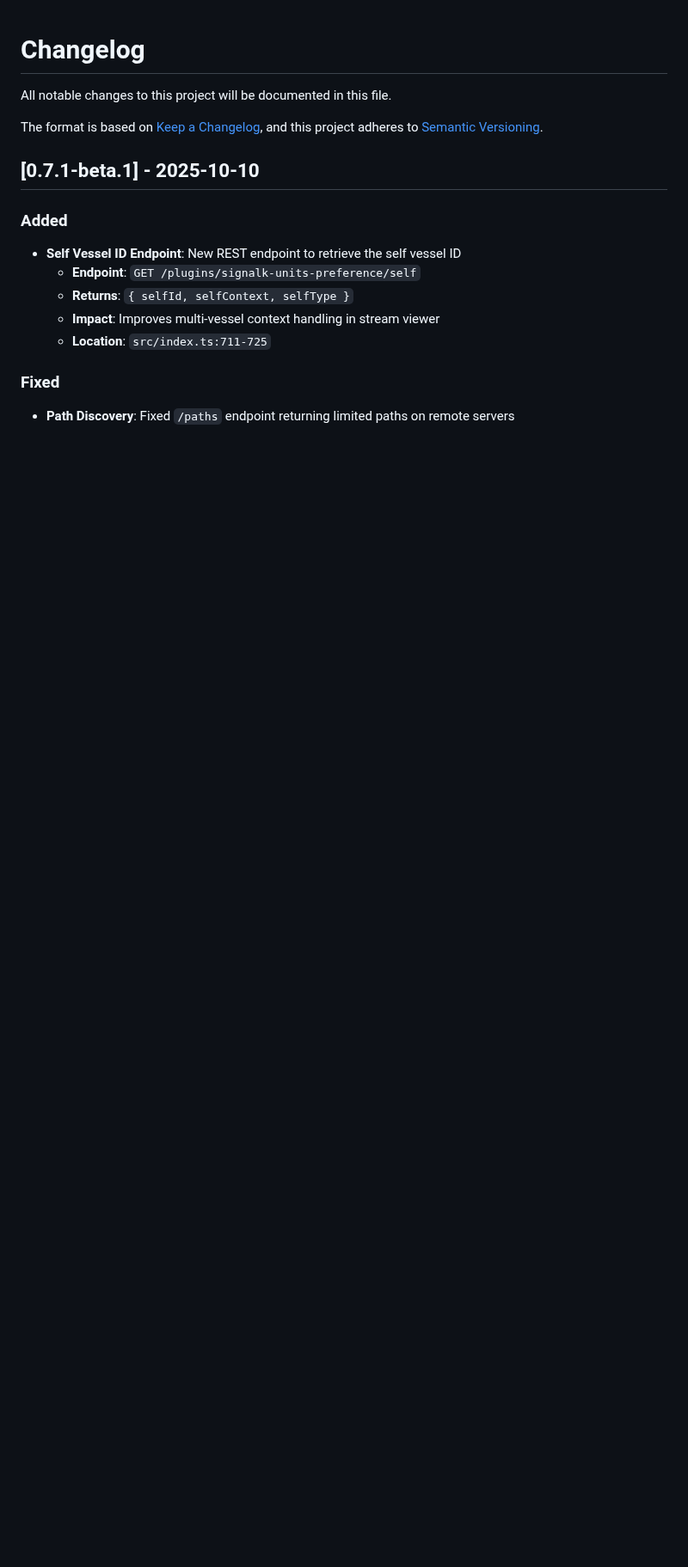
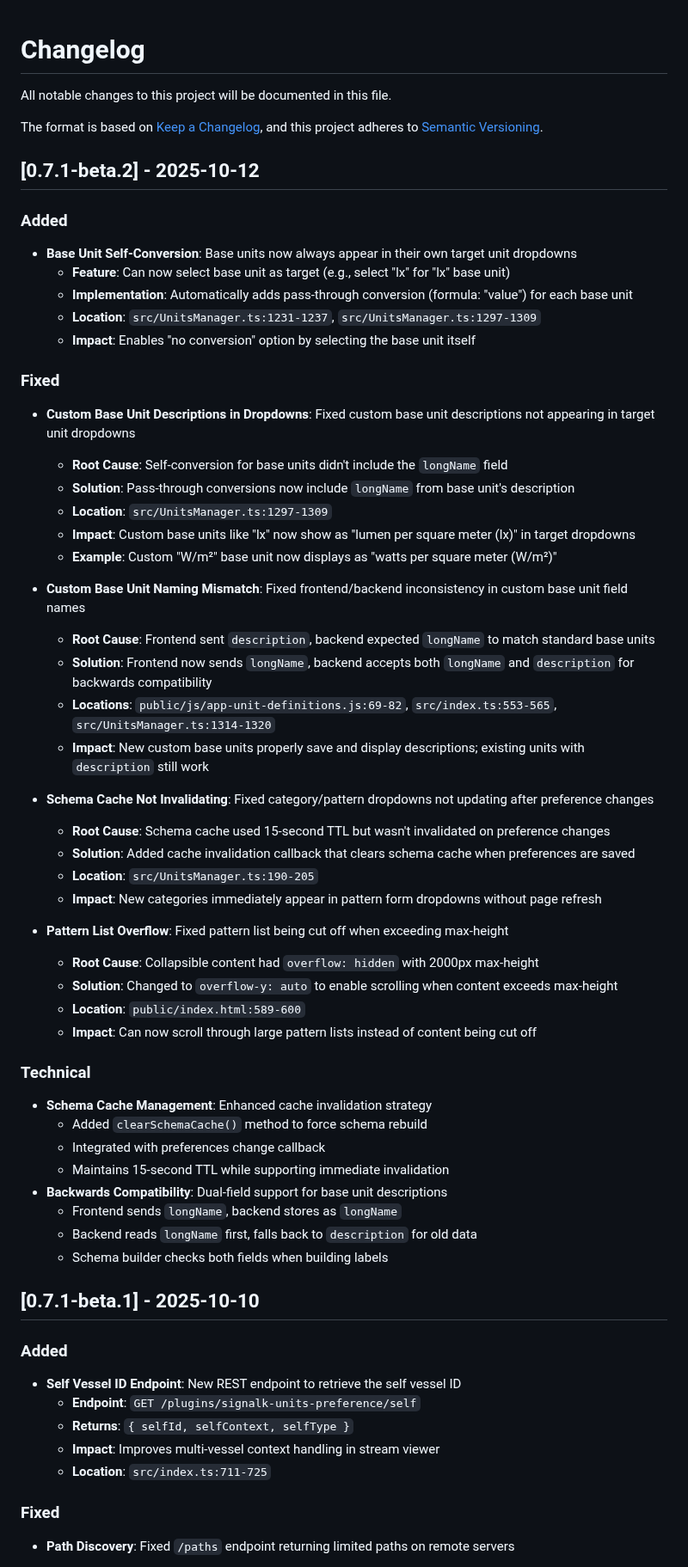
Before and after one commit to motamman/signalk-units-preference, a Markdown page: CHANGELOG.md, the part around the change. Shown at 86% size. Drawn GitHub-style; blank space fills up the shorter version.

Commit message:
chore: update CHANGELOG.md for version 0.7.1-beta.2 with new features, fixes, and technical enhancements

```diff
--- a/CHANGELOG.md
+++ b/CHANGELOG.md
@@ -4,6 +4,51 @@ All notable changes to this project will be documented in this file.
 
 The format is based on [Keep a Changelog](https://keepachangelog.com/en/1.0.0/),
 and this project adheres to [Semantic Versioning](https://semver.org/spec/v2.0.0.html).
+
+## [0.7.1-beta.2] - 2025-10-12
+
+### Added
+- **Base Unit Self-Conversion**: Base units now always appear in their own target unit dropdowns
+  - **Feature**: Can now select base unit as target (e.g., select "lx" for "lx" base unit)
+  - **Implementation**: Automatically adds pass-through conversion (formula: "value") for each base unit
+  - **Location**: `src/UnitsManager.ts:1231-1237`, `src/UnitsManager.ts:1297-1309`
+  - **Impact**: Enables "no conversion" option by selecting the base unit itself
+
+### Fixed
+- **Custom Base Unit Descriptions in Dropdowns**: Fixed custom base unit descriptions not appearing in target unit dropdowns
+  - **Root Cause**: Self-conversion for base units didn't include the `longName` field
+  - **Solution**: Pass-through conversions now include `longName` from base unit's description
+  - **Location**: `src/UnitsManager.ts:1297-1309`
+  - **Impact**: Custom base units like "lx" now show as "lumen per square meter (lx)" in target dropdowns
+  - **Example**: Custom "W/m²" base unit now displays as "watts per square meter (W/m²)"
+
+- **Custom Base Unit Naming Mismatch**: Fixed frontend/backend inconsistency in custom base unit field names
+  - **Root Cause**: Frontend sent `description`, backend expected `longName` to match standard base units
+  - **Solution**: Frontend now sends `longName`, backend accepts both `longName` and `description` for backwards compatibility
+  - **Locations**: `public/js/app-unit-definitions.js:69-82`, `src/index.ts:553-565`, `src/UnitsManager.ts:1314-1320`
+  - **Impact**: New custom base units properly save and display descriptions; existing units with `description` still work
+
+- **Schema Cache Not Invalidating**: Fixed category/pattern dropdowns not updating after preference changes
+  - **Root Cause**: Schema cache used 15-second TTL but wasn't invalidated on preference changes
+  - **Solution**: Added cache invalidation callback that clears schema cache when preferences are saved
+  - **Location**: `src/UnitsManager.ts:190-205`
+  - **Impact**: New categories immediately appear in pattern form dropdowns without page refresh
+
+- **Pattern List Overflow**: Fixed pattern list being cut off when exceeding max-height
+  - **Root Cause**: Collapsible content had `overflow: hidden` with 2000px max-height
+  - **Solution**: Changed to `overflow-y: auto` to enable scrolling when content exceeds max-height
+  - **Location**: `public/index.html:589-600`
+  - **Impact**: Can now scroll through large pattern lists instead of content being cut off
+
+### Technical
+- **Schema Cache Management**: Enhanced cache invalidation strategy
+  - Added `clearSchemaCache()` method to force schema rebuild
+  - Integrated with preferences change callback
+  - Maintains 15-second TTL while supporting immediate invalidation
+- **Backwards Compatibility**: Dual-field support for base unit descriptions
+  - Frontend sends `longName`, backend stores as `longName`
+  - Backend reads `longName` first, falls back to `description` for old data
+  - Schema builder checks both fields when building labels
 
 ## [0.7.1-beta.1] - 2025-10-10
 
```
